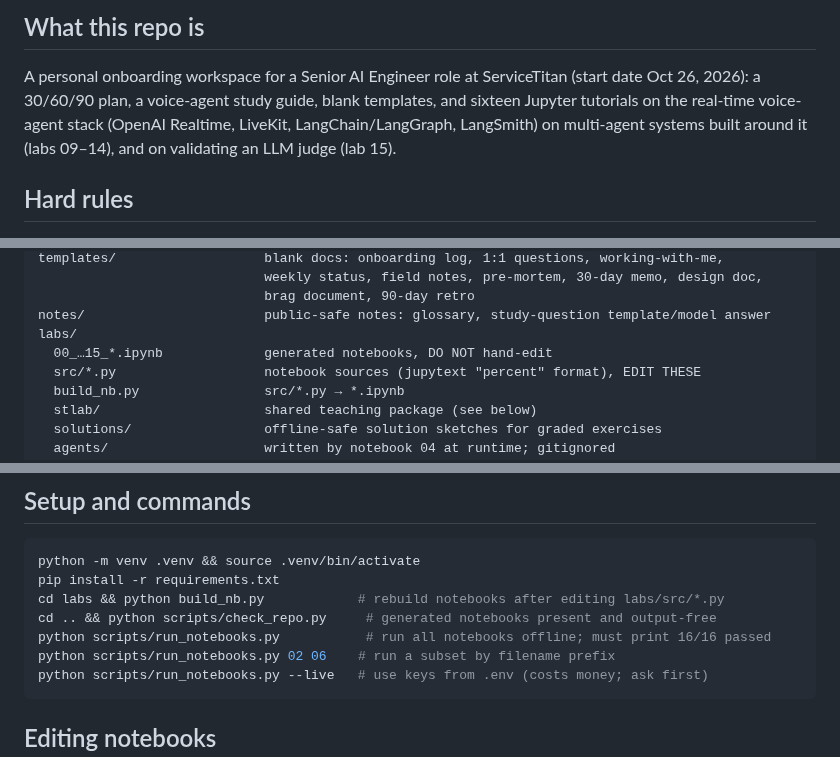
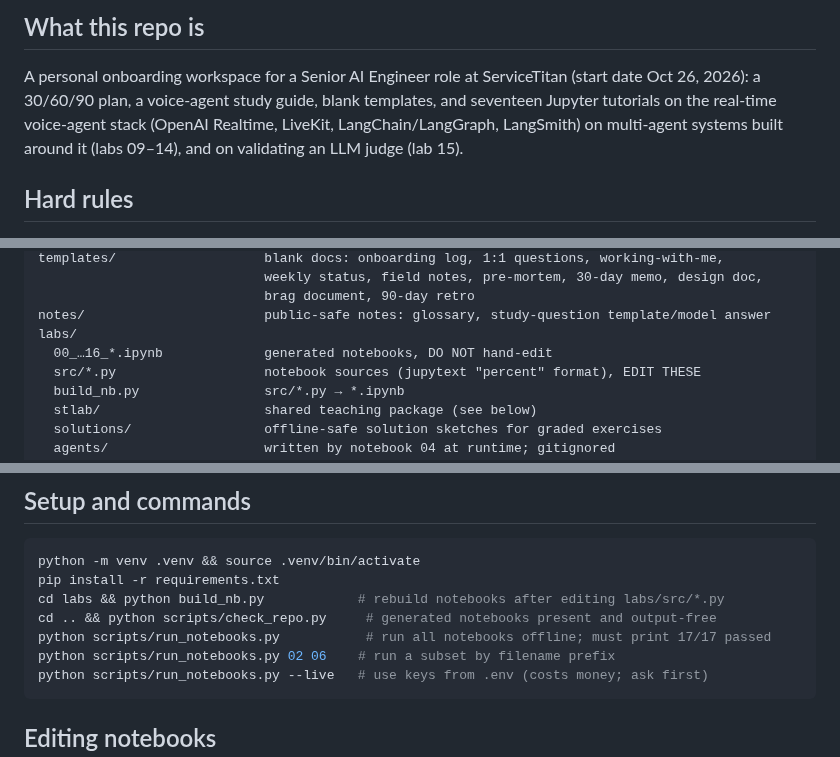
Before and after one commit to sp7412/onboarding, a Markdown page: AGENTS.md, 3 parts joined by grey strips. Rendered like a GitHub page.

Commit message:
Update agent guidance for lab 16

````diff
--- a/AGENTS.md
+++ b/AGENTS.md
@@ -6,7 +6,7 @@ Guidance for AI coding agents (Claude Code, Codex, Cursor, etc.) working in this
 
 A personal onboarding workspace for a Senior AI Engineer role at ServiceTitan
 (start date Oct 26, 2026): a 30/60/90 plan, a voice-agent study guide, blank templates, and
-sixteen Jupyter tutorials on the real-time voice-agent stack (OpenAI Realtime, LiveKit,
+seventeen Jupyter tutorials on the real-time voice-agent stack (OpenAI Realtime, LiveKit,
 LangChain/LangGraph, LangSmith) on multi-agent systems built around it (labs 09–14), and on validating an LLM judge (lab 15).
 
 ## Hard rules
@@ -43,7 +43,7 @@ templates/                   blank docs: onboarding log, 1:1 questions, working-
                              brag document, 90-day retro
 notes/                       public-safe notes: glossary, study-question template/model answer
 labs/
-  00_…15_*.ipynb             generated notebooks, DO NOT hand-edit
+  00_…16_*.ipynb             generated notebooks, DO NOT hand-edit
   src/*.py                   notebook sources (jupytext "percent" format), EDIT THESE
   build_nb.py                src/*.py → *.ipynb
   stlab/                     shared teaching package (see below)
@@ -75,7 +75,7 @@ python -m venv .venv && source .venv/bin/activate
 pip install -r requirements.txt
 cd labs && python build_nb.py            # rebuild notebooks after editing labs/src/*.py
 cd .. && python scripts/check_repo.py     # generated notebooks present and output-free
-python scripts/run_notebooks.py           # run all notebooks offline; must print 16/16 passed
+python scripts/run_notebooks.py           # run all notebooks offline; must print 17/17 passed
 python scripts/run_notebooks.py 02 06    # run a subset by filename prefix
 python scripts/run_notebooks.py --live   # use keys from .env (costs money; ask first)
 ```
````
